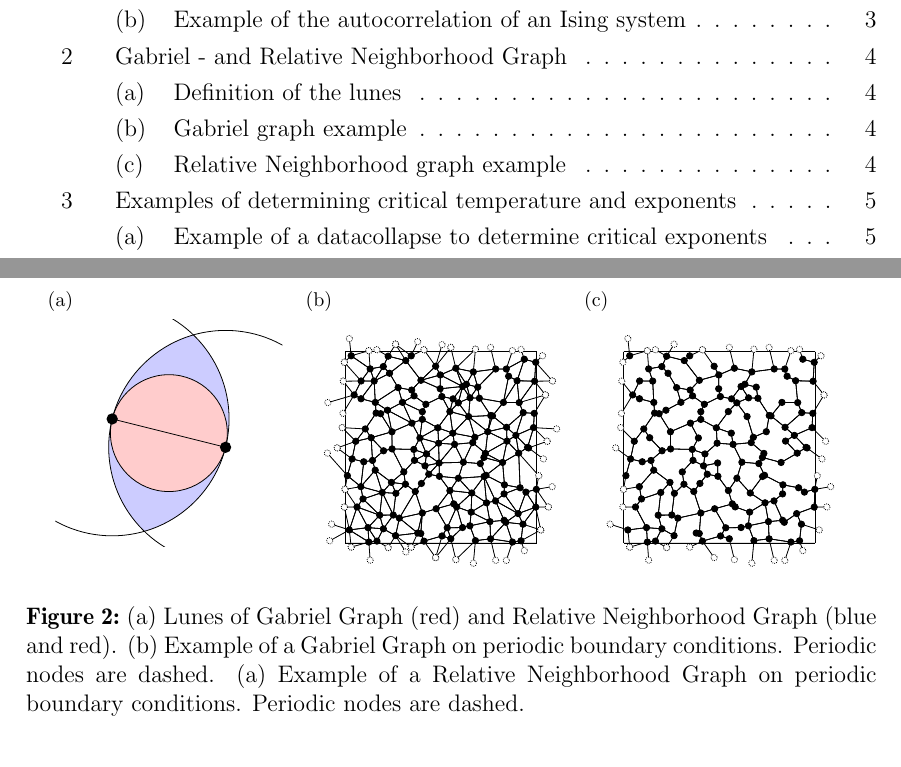
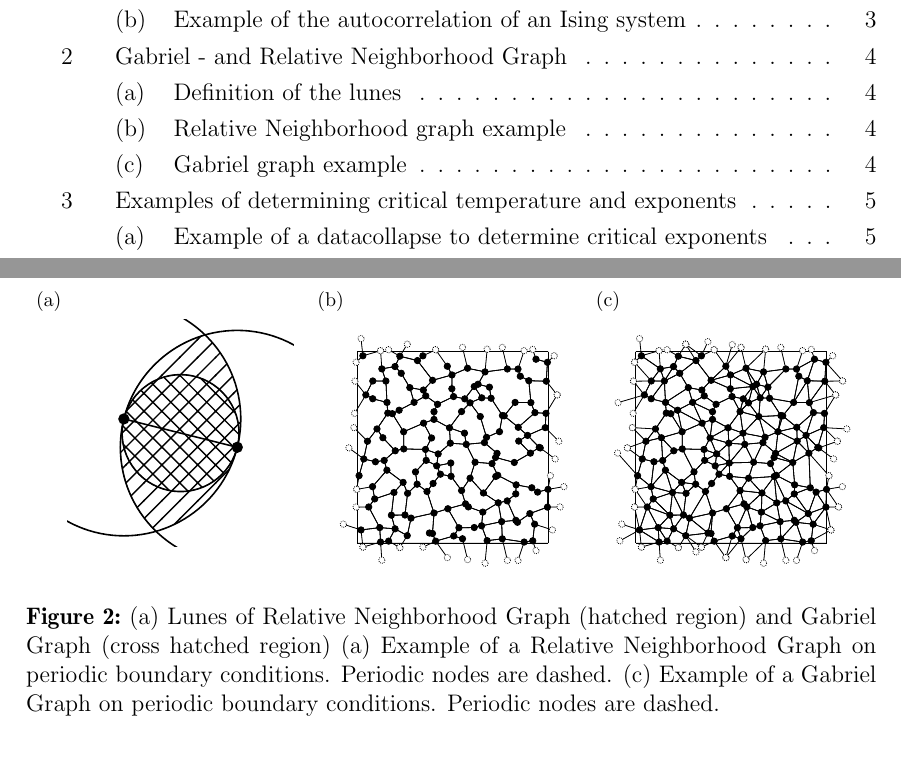
Before and after one commit to surt91/IsingFerromagnet, a LaTeX document (Tex/Ferromagnet.tex, which reads Tex/chapters/model.tex, Tex/images/GG_RNG_def.tex): two parts of pages 4 and 8 of 11, joined at a grey line, cut so that both start at the same text. Compiled offline with pdfLaTeX; an older LaTeX class or package is replaced by its successor.

Commit message:
lune Definition jetzt mit Schraffur statt Frabe

```diff
--- a/Tex/chapters/model.tex
+++ b/Tex/chapters/model.tex
@@ -31,23 +31,25 @@
                 \label{sfig:lunes:def}
                 \input{images/GG_RNG_def}
         }
+        \subfigure[Relative Neighborhood graph example][]{
+                \label{sfig:lunes:rng}
+                \includegraphics[width=0.3\textwidth]{images/RNG/L12S03.pdf}
+        }
         \subfigure[Gabriel graph example][]{
                 \label{sfig:lunes:gg}
                 \includegraphics[width=0.3\textwidth]{images/GG/L12S03.pdf}
         }
-        \subfigure[Relative Neighborhood graph example][]{
-                \label{sfig:lunes:rng}
-                \includegraphics[width=0.3\textwidth]{images/RNG/L12S03.pdf}
-        }
         \caption[Gabriel - and Relative Neighborhood Graph]
-                {\subref{sfig:lunes:def} Lunes of Gabriel Graph (red)
-                    and Relative Neighborhood Graph (blue and red).
+                {\subref{sfig:lunes:def} Lunes of Relative Neighborhood
+                    Graph (hatched region) and
+                    Gabriel Graph (cross hatched region)
+                 \subref{sfig:lunes:def} Example of a Relative
+                    Neighborhood Graph on periodic boundary conditions.
+                    Periodic nodes are dashed.
                  \subref{sfig:lunes:gg} Example of a Gabriel Graph on
                     periodic boundary conditions. Periodic nodes are
                     dashed.
-                 \subref{sfig:lunes:def} Example of a Relative
-                    Neighborhood Graph on periodic boundary conditions.
-                    Periodic nodes are dashed.}
+                }
         \label{fig:lunes}
 
     \end{figure}
--- a/Tex/images/GG_RNG_def.tex
+++ b/Tex/images/GG_RNG_def.tex
@@ -1,17 +1,53 @@
+\tikzset{
+    hatch distance/.store in=\hatchdistance,
+    hatch distance=10pt,
+    hatch thickness/.store in=\hatchthickness,
+    hatch thickness=2pt
+}
+
+\makeatletter
+\pgfdeclarepatternformonly[\hatchdistance,\hatchthickness]{flexible hatch no}
+{\pgfqpoint{0pt}{0pt}}
+{\pgfqpoint{\hatchdistance}{\hatchdistance}}
+{\pgfpoint{\hatchdistance-1pt}{\hatchdistance-1pt}}%
+{
+    \pgfsetcolor{\tikz@pattern@color}
+    \pgfsetlinewidth{\hatchthickness}
+    \pgfpathmoveto{\pgfqpoint{0pt}{0pt}}
+    \pgfpathlineto{\pgfqpoint{\hatchdistance}{\hatchdistance}}
+    \pgfusepath{stroke}
+}
+\makeatletter
+\pgfdeclarepatternformonly[\hatchdistance,\hatchthickness]{flexible hatch nw}
+{\pgfqpoint{0pt}{0pt}}
+{\pgfqpoint{\hatchdistance}{\hatchdistance}}
+{\pgfpoint{\hatchdistance-1pt}{\hatchdistance-1pt}}%
+{
+    \pgfsetcolor{\tikz@pattern@color}
+    \pgfsetlinewidth{\hatchthickness}
+    \pgfpathmoveto{\pgfqpoint{0pt}{\hatchdistance}}
+    \pgfpathlineto{\pgfqpoint{\hatchdistance}{0pt}}
+    \pgfusepath{stroke}
+}
+
 \begin{tikzpicture}
     \clip (-2,2.25) rectangle (2,-1.75);
 
     \begin{scope}
         \clip (-1, 0.5) circle(2.06155281281);
-        \fill[fill=blue!20] (1, 0) circle(2.06155281281);
+        %~ \fill[fill=blue!20] (1, 0) circle(2.06155281281);
+        %~ \draw[pattern=north west lines] (1, 0) circle(2.06155281281);
+        \draw[pattern=flexible hatch no,hatch distance=10pt,hatch thickness=0.7pt] (1, 0) circle(2.06155281281);
     \end{scope}
 
-    \fill[fill=red!20] (0, 0.25) circle(1.0307764064);
-    \draw (0, 0.25) circle(1.0307764064);
+    %~ \fill[fill=white] (0, 0.25) circle(1.0307764064);
+    %~ \draw[pattern=north east lines] (0, 0.25) circle(1.0307764064);
+    \draw[pattern=flexible hatch nw,hatch distance=10pt,hatch thickness=0.7pt] (0, 0.25) circle(1.0307764064);
+    \draw[thick] (0, 0.25) circle(1.0307764064);
 
-    \draw (-1, 0.5) circle(2.06155281281);
+    \draw[thick] (-1, 0.5) circle(2.06155281281);
     \fill (-1, 0.5) circle(0.1);
-    \draw (1, 0) circle(2.06155281281);
+    \draw[thick] (1, 0) circle(2.06155281281);
     \fill (1, 0) circle(0.1);
-    \draw (1, 0) -- (-1, 0.5);
+    \draw[thick] (1, 0) -- (-1, 0.5);
 \end{tikzpicture}
```
Also changed, not shown: Tex/makefile.
